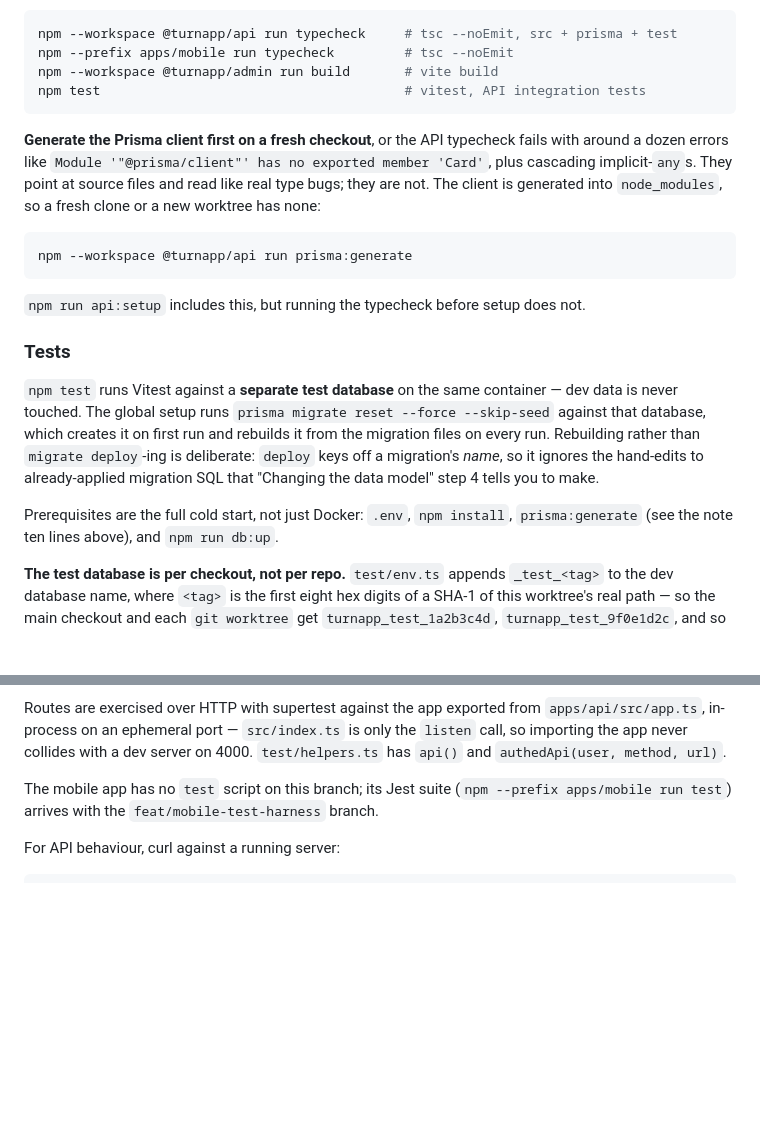
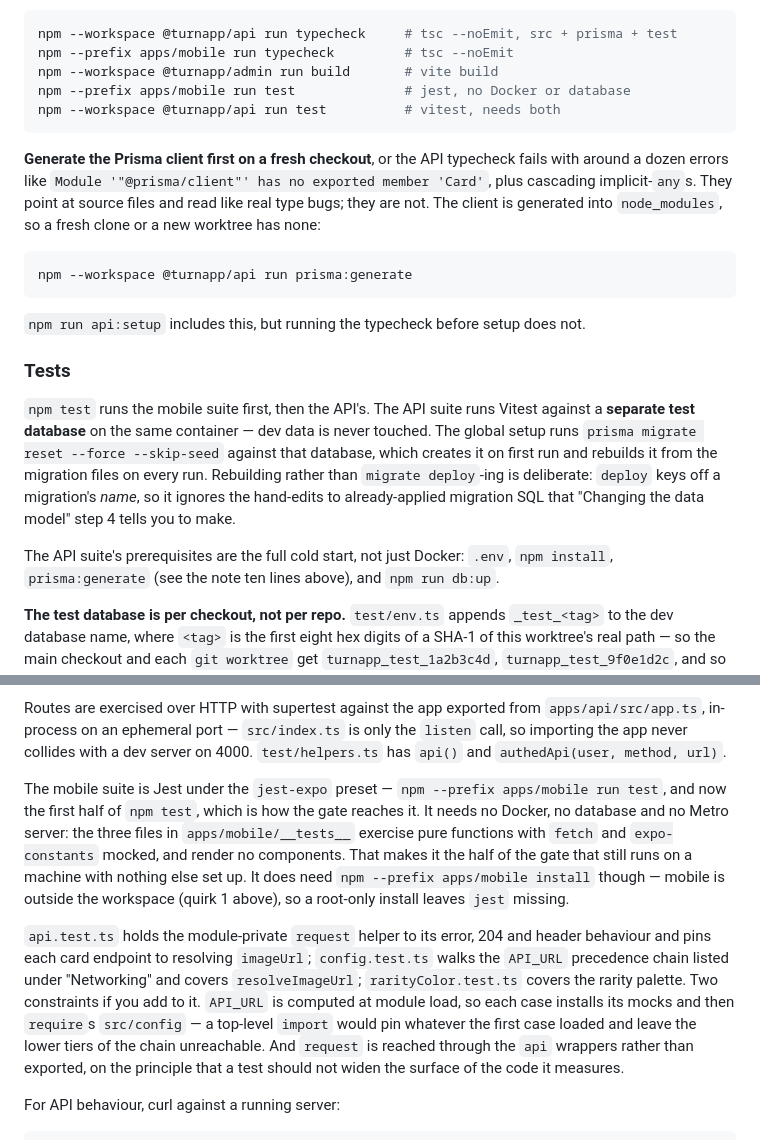
Before and after one commit to freddiecabrera/turnapp-test, a Markdown page: AGENTS.md, 2 parts joined by grey strips. Drawn GitHub-style; blank space fills up the shorter version.

Commit message:
docs: describe the mobile jest suite as it now exists
Both halves of the old sentence died when feat/mobile-test-harness merged: the
app does have a `test` script, and the suite is not arriving, it is here. A doc
that is confidently wrong is worse than one that is silent, because it stops
the reader from going to look for themselves.

The replacement covers what someone needs before running it — that jest wants
neither Docker nor a database, unlike the API suite, which makes it the half of
the gate that works on a machine with nothing else set up; that it does want
the separate mobile install, mobile being outside the workspace; what the three
files cover; and the two seams that constrain adding a case, both non-obvious
enough to otherwise be rediscovered the hard way.

The rest of the pass reconciles the section with the root `test` script now
running both suites. The "individually" block listed `npm test` as a leaf when
it is now a compound of two, so it lists the two leaves instead, and the
paragraphs that opened by attributing all of `npm test` to Vitest now say which
suite they are describing.

````diff
--- a/AGENTS.md
+++ b/AGENTS.md
@@ -127,7 +127,8 @@ Or individually:
 npm --workspace @turnapp/api run typecheck     # tsc --noEmit, src + prisma + test
 npm --prefix apps/mobile run typecheck         # tsc --noEmit
 npm --workspace @turnapp/admin run build       # vite build
-npm test                                       # vitest, API integration tests
+npm --prefix apps/mobile run test              # jest, no Docker or database
+npm --workspace @turnapp/api run test          # vitest, needs both
 ```
 
 **Generate the Prisma client first on a fresh checkout**, or the API typecheck fails with
@@ -143,14 +144,15 @@ npm --workspace @turnapp/api run prisma:generate
 
 ### Tests
 
-`npm test` runs Vitest against a **separate test database** on the same container — dev data is
-never touched. The global setup runs `prisma migrate reset --force --skip-seed` against that
-database, which creates it on first run and rebuilds it from the migration files on every run.
-Rebuilding rather than `migrate deploy`-ing is deliberate: `deploy` keys off a migration's
-*name*, so it ignores the hand-edits to already-applied migration SQL that "Changing the data
-model" step 4 tells you to make.
+`npm test` runs the mobile suite first, then the API's. The API suite runs Vitest against a
+**separate test database** on the same container — dev data is never touched. The global setup
+runs `prisma migrate reset --force --skip-seed` against that database, which creates it on
+first run and rebuilds it from the migration files on every run. Rebuilding rather than
+`migrate deploy`-ing is deliberate: `deploy` keys off a migration's *name*, so it ignores the
+hand-edits to already-applied migration SQL that "Changing the data model" step 4 tells you to
+make.
 
-Prerequisites are the full cold start, not just Docker: `.env`, `npm install`,
+The API suite's prerequisites are the full cold start, not just Docker: `.env`, `npm install`,
 `prisma:generate` (see the note ten lines above), and `npm run db:up`.
 
 **The test database is per checkout, not per repo.** `test/env.ts` appends `_test_<tag>` to the
@@ -194,8 +196,22 @@ Routes are exercised over HTTP with supertest against the app exported from
 call, so importing the app never collides with a dev server on 4000. `test/helpers.ts` has
 `api()` and `authedApi(user, method, url)`.
 
-The mobile app has no `test` script on this branch; its Jest suite
-(`npm --prefix apps/mobile run test`) arrives with the `feat/mobile-test-harness` branch.
+The mobile suite is Jest under the `jest-expo` preset — `npm --prefix apps/mobile run test`,
+and now the first half of `npm test`, which is how the gate reaches it. It needs no Docker, no
+database and no Metro server: the three files in `apps/mobile/__tests__` exercise pure
+functions with `fetch` and `expo-constants` mocked, and render no components. That makes it the
+half of the gate that still runs on a machine with nothing else set up. It does need
+`npm --prefix apps/mobile install` though — mobile is outside the workspace (quirk 1 above), so
+a root-only install leaves `jest` missing.
+
+`api.test.ts` holds the module-private `request` helper to its error, 204 and header behaviour
+and pins each card endpoint to resolving `imageUrl`; `config.test.ts` walks the `API_URL`
+precedence chain listed under "Networking" and covers `resolveImageUrl`; `rarityColor.test.ts`
+covers the rarity palette. Two constraints if you add to it. `API_URL` is computed at module
+load, so each case installs its mocks and then `require`s `src/config` — a top-level `import`
+would pin whatever the first case loaded and leave the lower tiers of the chain unreachable.
+And `request` is reached through the `api` wrappers rather than exported, on the principle that
+a test should not widen the surface of the code it measures.
 
 For API behaviour, curl against a running server:
 
````
